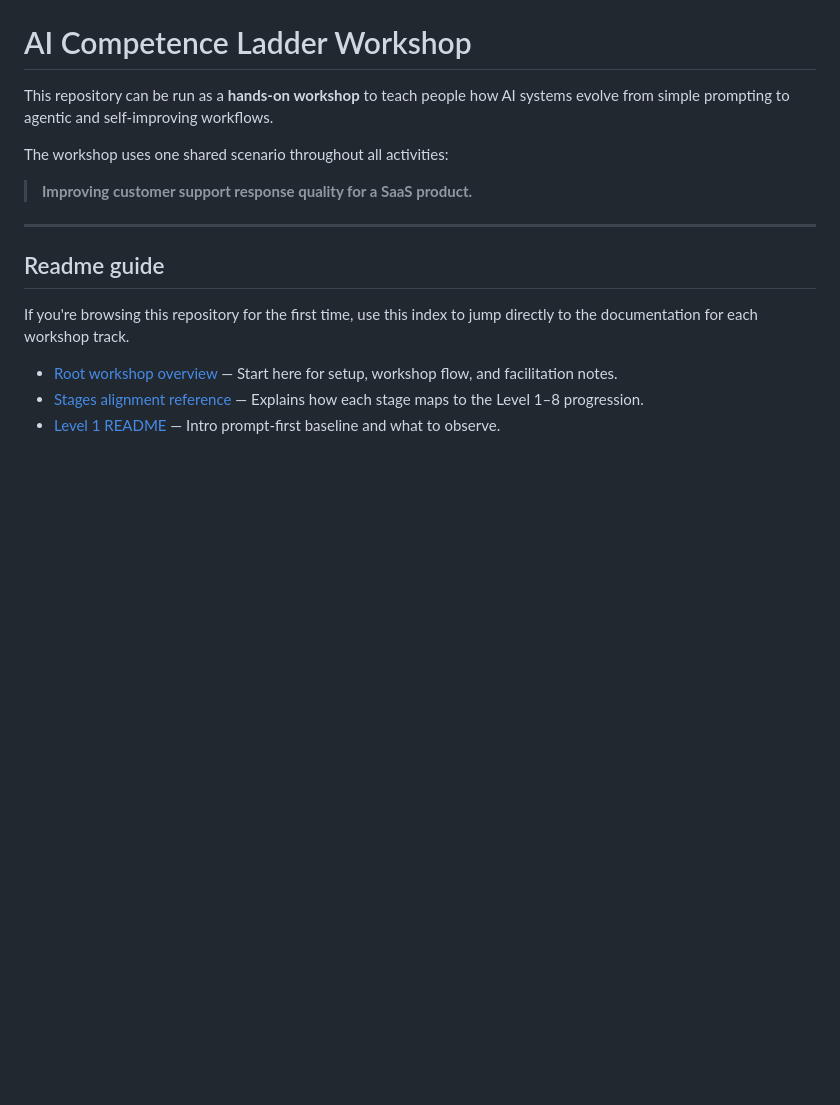
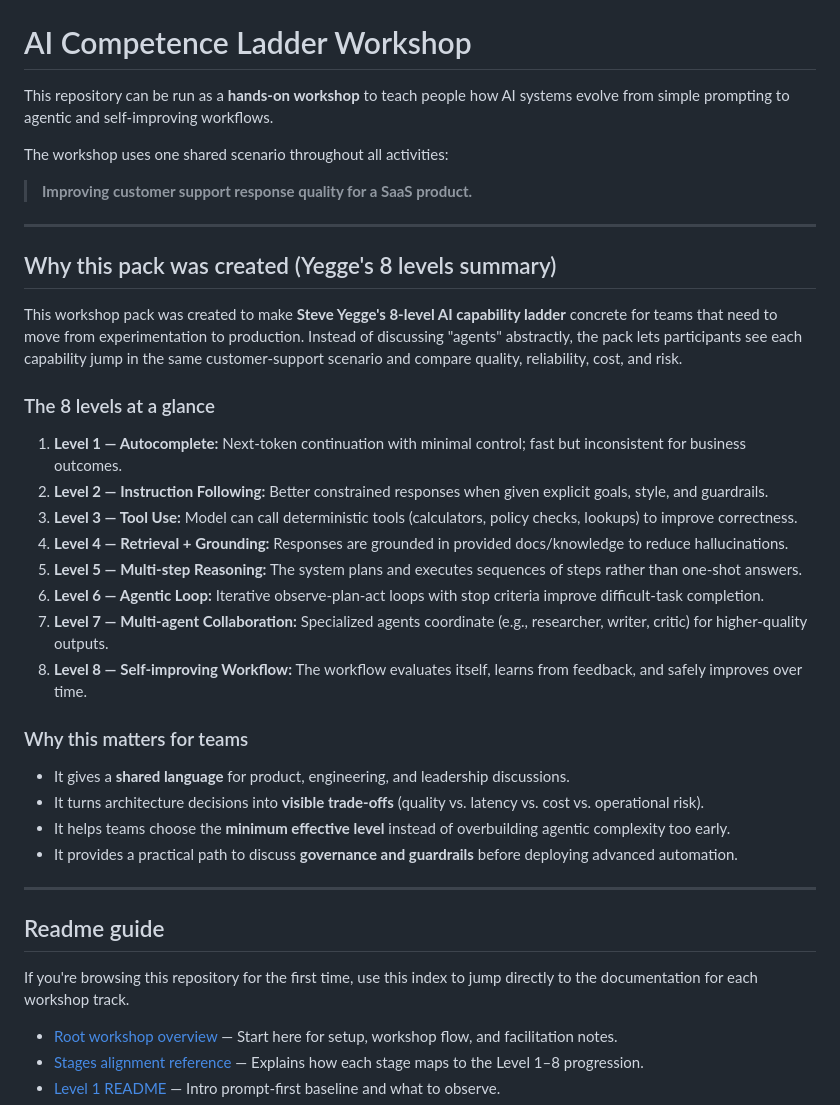
Before and after one commit to whiteyoh/ron-newman, a Markdown page: README.md, the part around the change. Rendered like a GitHub page; blank space fills up the shorter version.

Commit message:
Add top-level Yegge 8 levels creation summary to README

```diff
--- a/README.md
+++ b/README.md
@@ -8,6 +8,30 @@ The workshop uses one shared scenario throughout all activities:
 
 ---
 
+
+## Why this pack was created (Yegge's 8 levels summary)
+
+This workshop pack was created to make **Steve Yegge's 8-level AI capability ladder** concrete for teams that need to move from experimentation to production. Instead of discussing "agents" abstractly, the pack lets participants see each capability jump in the same customer-support scenario and compare quality, reliability, cost, and risk.
+
+### The 8 levels at a glance
+
+1. **Level 1 — Autocomplete:** Next-token continuation with minimal control; fast but inconsistent for business outcomes.
+2. **Level 2 — Instruction Following:** Better constrained responses when given explicit goals, style, and guardrails.
+3. **Level 3 — Tool Use:** Model can call deterministic tools (calculators, policy checks, lookups) to improve correctness.
+4. **Level 4 — Retrieval + Grounding:** Responses are grounded in provided docs/knowledge to reduce hallucinations.
+5. **Level 5 — Multi-step Reasoning:** The system plans and executes sequences of steps rather than one-shot answers.
+6. **Level 6 — Agentic Loop:** Iterative observe-plan-act loops with stop criteria improve difficult-task completion.
+7. **Level 7 — Multi-agent Collaboration:** Specialized agents coordinate (e.g., researcher, writer, critic) for higher-quality outputs.
+8. **Level 8 — Self-improving Workflow:** The workflow evaluates itself, learns from feedback, and safely improves over time.
+
+### Why this matters for teams
+
+- It gives a **shared language** for product, engineering, and leadership discussions.
+- It turns architecture decisions into **visible trade-offs** (quality vs. latency vs. cost vs. operational risk).
+- It helps teams choose the **minimum effective level** instead of overbuilding agentic complexity too early.
+- It provides a practical path to discuss **governance and guardrails** before deploying advanced automation.
+
+---
 
 ## Readme guide
 
```
